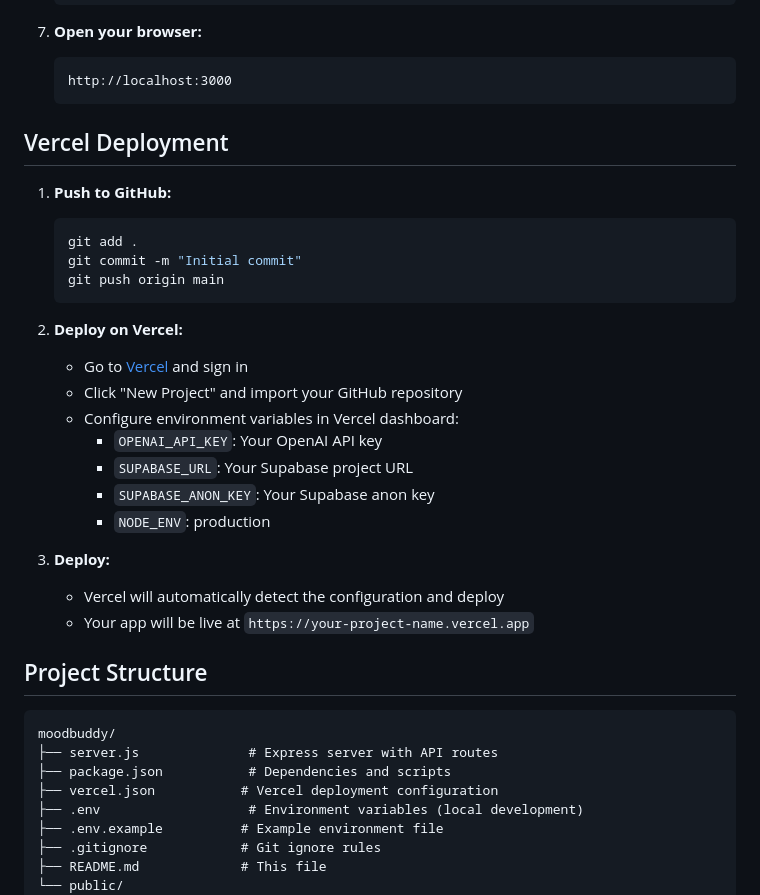
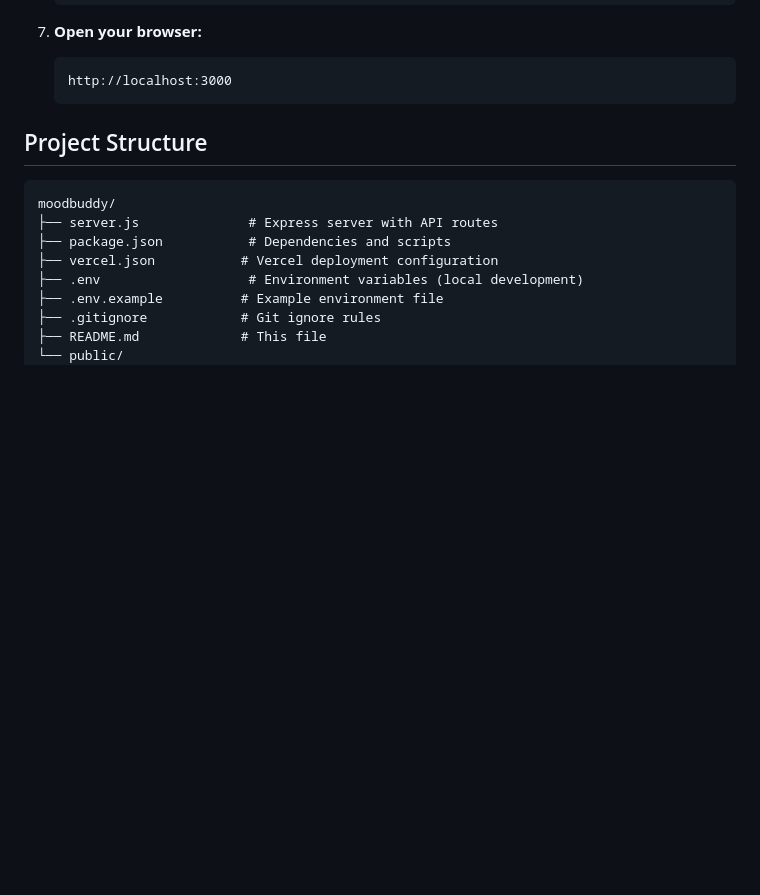
Before and after one commit to rajparmar8799/moodbuddy, a Markdown page: README.md, the part around the change printed below. GitHub-like rendering; blank space fills up the shorter version.

````diff
--- a/README.md
+++ b/README.md
@@ -83,27 +83,7 @@ A modern web application for tracking your daily moods with AI-powered suggestio
    http://localhost:3000
    ```
 
-## Vercel Deployment
 
-1. **Push to GitHub:**
-   ```bash
-   git add .
-   git commit -m "Initial commit"
-   git push origin main
-   ```
-
-2. **Deploy on Vercel:**
-   - Go to [Vercel](https://vercel.com) and sign in
-   - Click "New Project" and import your GitHub repository
-   - Configure environment variables in Vercel dashboard:
-     - `OPENAI_API_KEY`: Your OpenAI API key
-     - `SUPABASE_URL`: Your Supabase project URL
-     - `SUPABASE_ANON_KEY`: Your Supabase anon key
-     - `NODE_ENV`: production
-
-3. **Deploy:**
-   - Vercel will automatically detect the configuration and deploy
-   - Your app will be live at `https://your-project-name.vercel.app`
 
 ## Project Structure
 
````
Also changed, not shown: other parts of README.md (+0 -59 lines).
